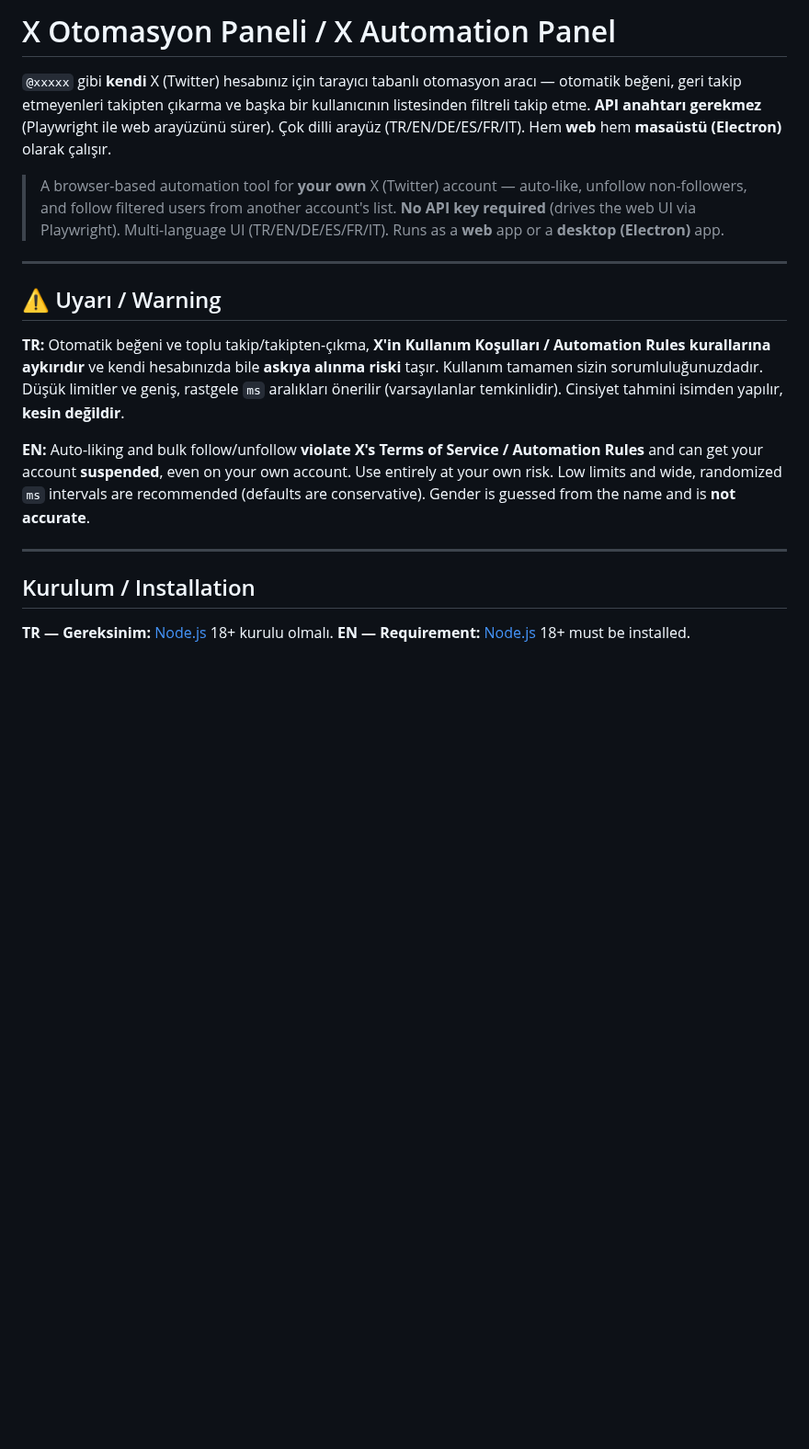
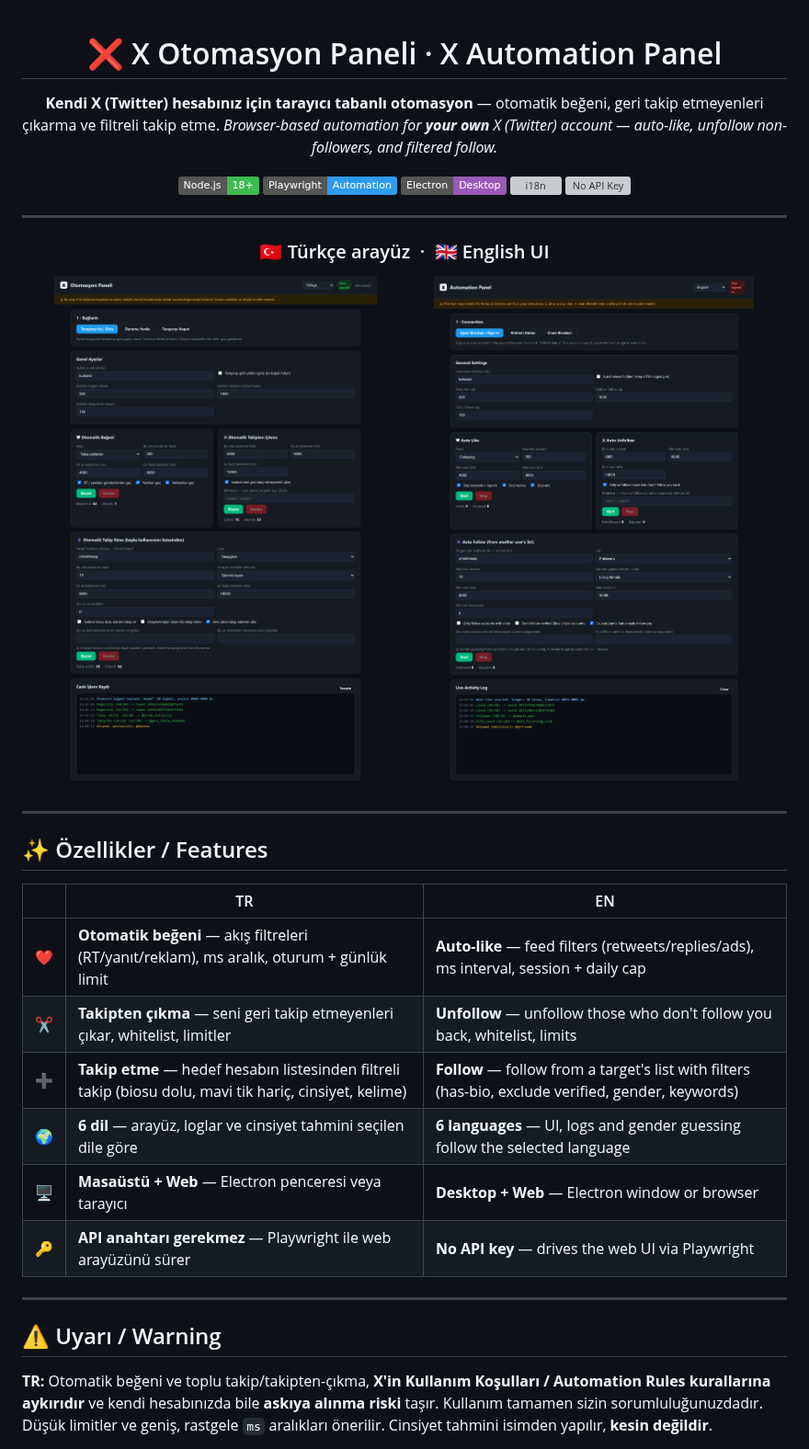
Before and after one commit to emrebayrakk/x-instagram-automation, a Markdown page: README.md, the part around one of its changes. Shown at 92% size. Rendered like a GitHub page; pictures changed too: docs/panel-en.png (added), docs/panel-tr.png (added); badges without logos; blank space fills up the shorter version; grey boxes are pictures that could not be loaded.

```diff
--- a/README.md
+++ b/README.md
@@ -1,20 +1,45 @@
-# X Otomasyon Paneli / X Automation Panel
+<div align="center">
 
-`@xxxxx` gibi **kendi** X (Twitter) hesabınız için tarayıcı tabanlı otomasyon aracı — otomatik beğeni, geri takip etmeyenleri takipten çıkarma ve başka bir kullanıcının listesinden filtreli takip etme. **API anahtarı gerekmez** (Playwright ile web arayüzünü sürer). Çok dilli arayüz (TR/EN/DE/ES/FR/IT). Hem **web** hem **masaüstü (Electron)** olarak çalışır.
+# ❌ X Otomasyon Paneli · X Automation Panel
 
-> A browser-based automation tool for **your own** X (Twitter) account — auto-like, unfollow non-followers, and follow filtered users from another account's list. **No API key required** (drives the web UI via Playwright). Multi-language UI (TR/EN/DE/ES/FR/IT). Runs as a **web** app or a **desktop (Electron)** app.
+**Kendi X (Twitter) hesabınız için tarayıcı tabanlı otomasyon** — otomatik beğeni, geri takip etmeyenleri çıkarma ve filtreli takip etme.
+_Browser-based automation for **your own** X (Twitter) account — auto-like, unfollow non-followers, and filtered follow._
+
+![Node](https://img.shields.io/badge/Node.js-18%2B-3fb950)
+![Playwright](https://img.shields.io/badge/Playwright-Automation-2d9bf0)
+![Electron](https://img.shields.io/badge/Electron-Desktop-9b59b6)
+![i18n](https://img.shields.io/badge/Dil%2FLang-TR·EN·DE·ES·FR·IT-f4c542)
+![No API Key](https://img.shields.io/badge/API%20Key-gerekmez%20/%20not%20required-e74c3c)
+
+</div>
 
 ---
 
-## ⚠ Uyarı / Warning
+<div align="center">
 
-**TR:** Otomatik beğeni ve toplu takip/takipten-çıkma, **X'in Kullanım Koşulları / Automation Rules kurallarına aykırıdır** ve kendi hesabınızda bile **askıya alınma riski** taşır. Kullanım tamamen sizin sorumluluğunuzdadır. Düşük limitler ve geniş, rastgele `ms` aralıkları önerilir (varsayılanlar temkinlidir). Cinsiyet tahmini isimden yapılır, **kesin değildir**.
+### 🇹🇷 Türkçe arayüz &nbsp;·&nbsp; 🇬🇧 English UI
 
-**EN:** Auto-liking and bulk follow/unfollow **violate X's Terms of Service / Automation Rules** and can get your account **suspended**, even on your own account. Use entirely at your own risk. Low limits and wide, randomized `ms` intervals are recommended (defaults are conservative). Gender is guessed from the name and is **not accurate**.
+<img src="docs/panel-tr.png" width="49%" alt="Türkçe panel" />
+<img src="docs/panel-en.png" width="49%" alt="English panel" />
+
+</div>
 
 ---
 
-## Kurulum / Installation
+## ✨ Özellikler / Features
 
-**TR — Gereksinim:** [Node.js](https://nodejs.org) 18+ kurulu olmalı.
-**EN — Requirement:** [Node.js](https://nodejs.org) 18+ must be installed.
+| | TR | EN |
+|---|---|---|
+| ❤️ | **Otomatik beğeni** — akış filtreleri (RT/yanıt/reklam), ms aralık, oturum + günlük limit | **Auto-like** — feed filters (retweets/replies/ads), ms interval, session + daily cap |
+| ✂️ | **Takipten çıkma** — seni geri takip etmeyenleri çıkar, whitelist, limitler | **Unfollow** — unfollow those who don't follow you back, whitelist, limits |
+| ➕ | **Takip etme** — hedef hesabın listesinden filtreli takip (biosu dolu, mavi tik hariç, cinsiyet, kelime) | **Follow** — follow from a target's list with filters (has-bio, exclude verified, gender, keywords) |
+| 🌍 | **6 dil** — arayüz, loglar ve cinsiyet tahmini seçilen dile göre | **6 languages** — UI, logs and gender guessing follow the selected language |
+| 🖥️ | **Masaüstü + Web** — Electron penceresi veya tarayıcı | **Desktop + Web** — Electron window or browser |
+| 🔑 | **API anahtarı gerekmez** — Playwright ile web arayüzünü sürer | **No API key** — drives the web UI via Playwright |
+
+---
+
+## ⚠️ Uyarı / Warning
+
+**TR:** Otomatik beğeni ve toplu takip/takipten-çıkma, **X'in Kullanım Koşulları / Automation Rules kurallarına aykırıdır** ve kendi hesabınızda bile **askıya alınma riski** taşır. Kullanım tamamen sizin sorumluluğunuzdadır. Düşük limitler ve geniş, rastgele `ms` aralıkları önerilir. Cinsiyet tahmini isimden yapılır, **kesin değildir**.
+
```
Also changed, not shown: other parts of README.md (+53 -65 lines), 4 other files.
